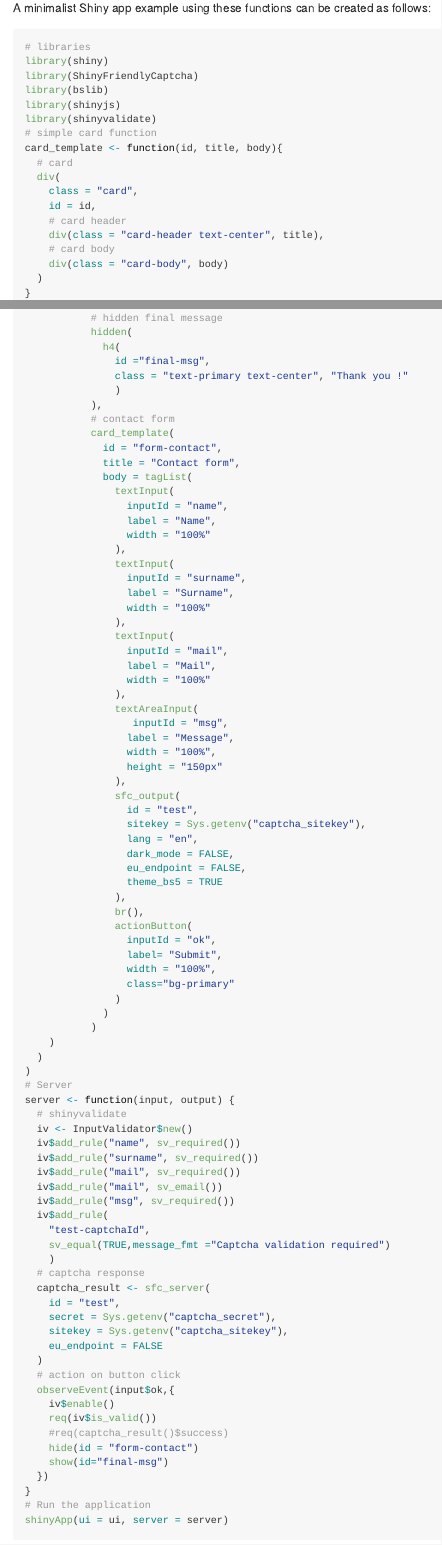
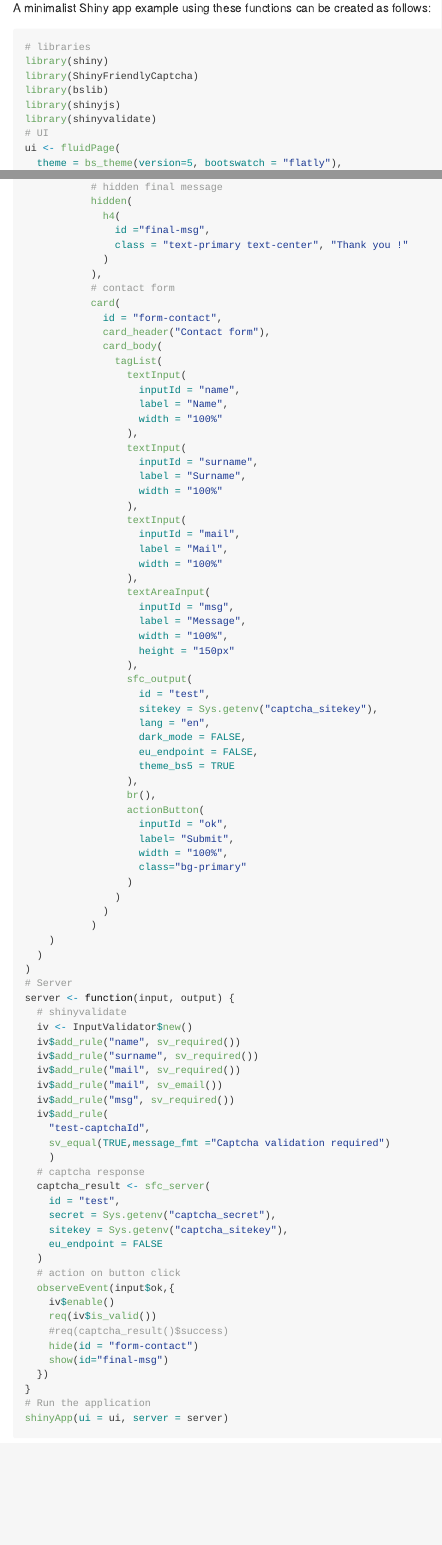
Before and after one commit to mhanf/ShinyFriendlyCaptcha, an R Markdown document (README.Rmd): the page in a window 1100 px wide, from 1730 px down, and a second part further down, joined at a grey line. The pictures show the output file README.md that the author committed with the source, drawn offline in the style of GitHub; badge pictures from the web are left out.

Commit message:
close #6

```diff
--- a/README.Rmd
+++ b/README.Rmd
@@ -90,18 +90,6 @@ library(ShinyFriendlyCaptcha)
 library(bslib)
 library(shinyjs)
 library(shinyvalidate)
-# simple card function
-card_template <- function(id, title, body){
-  # card
-  div(
-    class = "card",
-    id = id,
-    # card header
-    div(class = "card-header text-center", title),
-    # card body
-    div(class = "card-body", body)
-  )
-}
 # UI
 ui <- fluidPage(
   theme = bs_theme(version=5, bootswatch = "flatly"),
@@ -114,48 +102,50 @@ ui <- fluidPage(
              h4(
                id ="final-msg",
                class = "text-primary text-center", "Thank you !"
-               )
+             )
            ),
            # contact form
-           card_template(
+           card(
              id = "form-contact",
-             title = "Contact form",
-             body = tagList(
-               textInput(
-                 inputId = "name",
-                 label = "Name",
-                 width = "100%"
-               ),
-               textInput(
-                 inputId = "surname",
-                 label = "Surname",
-                 width = "100%"
-               ),
-               textInput(
-                 inputId = "mail",
-                 label = "Mail",
-                 width = "100%"
-               ),
-               textAreaInput(
-                  inputId = "msg",
-                 label = "Message",
-                 width = "100%",
-                 height = "150px"
-               ),
-               sfc_output(
-                 id = "test",
-                 sitekey = Sys.getenv("captcha_sitekey"),
-                 lang = "en",
-                 dark_mode = FALSE,
-                 eu_endpoint = FALSE,
-                 theme_bs5 = TRUE
-               ),
-               br(),
-               actionButton(
-                 inputId = "ok",
-                 label= "Submit",
-                 width = "100%",
-                 class="bg-primary"
+             card_header("Contact form"),
+             card_body(
+               tagList(
+                 textInput(
+                   inputId = "name",
+                   label = "Name",
+                   width = "100%"
+                 ),
+                 textInput(
+                   inputId = "surname",
+                   label = "Surname",
+                   width = "100%"
+                 ),
+                 textInput(
+                   inputId = "mail",
+                   label = "Mail",
+                   width = "100%"
+                 ),
+                 textAreaInput(
+                   inputId = "msg",
+                   label = "Message",
+                   width = "100%",
+                   height = "150px"
+                 ),
+                 sfc_output(
+                   id = "test",
+                   sitekey = Sys.getenv("captcha_sitekey"),
+                   lang = "en",
+                   dark_mode = FALSE,
+                   eu_endpoint = FALSE,
+                   theme_bs5 = TRUE
+                 ),
+                 br(),
+                 actionButton(
+                   inputId = "ok",
+                   label= "Submit",
+                   width = "100%",
+                   class="bg-primary"
+                 )
                )
              )
            )
```
Also changed, not shown: README.md.
